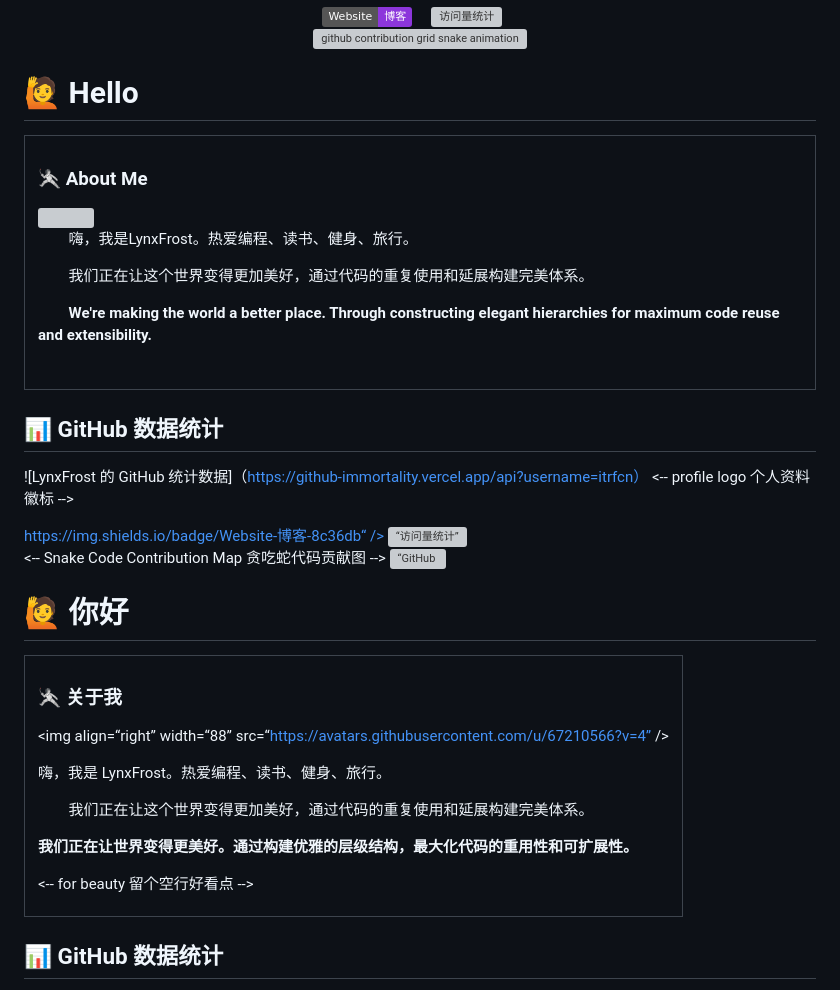
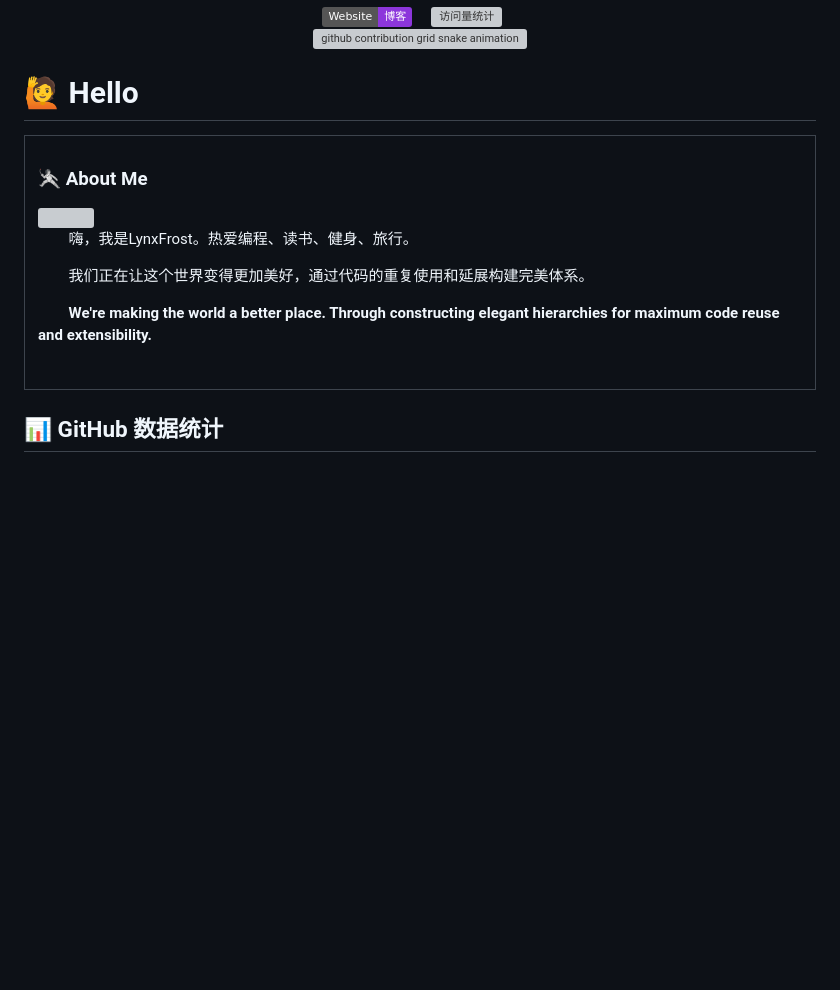
Before and after one commit to itrfcn/itrfcn, a Markdown page: README.md, the part around the change. GitHub-like rendering; badges without logos; blank space fills up the shorter version; grey boxes are pictures that could not be loaded.

```diff
--- a/README.md
+++ b/README.md
@@ -18,7 +18,6 @@
 #  🙋 Hello
 
 <table>
-
 <tr><td>
 
 ### 🤺 About Me
@@ -28,52 +27,12 @@
 <p>&emsp;&emsp;嗨，我是LynxFrost。热爱编程、读书、健身、旅行。</p>
 <p>&emsp;&emsp;我们正在让这个世界变得更加美好，通过代码的重复使用和延展构建完美体系。</p>
 <p>&emsp;&emsp;<strong>We're making the world a better place. Through constructing elegant hierarchies for maximum code reuse and extensibility.</strong></p>
-
   <!-- for beauty 留个空行好看点 -->
   <div>&nbsp;</div>
 
 
 </table>
 
-## 📊 GitHub 数据统计
-
-
-<div align=“center”>
-
-![LynxFrost 的 GitHub 统计数据]（https://github-immortality.vercel.app/api?username=itrfcn）
-<-- profile logo 个人资料徽标 -->
-<div>
-<a href=“https://blog.itrf.cn/”>https://img.shields.io/badge/Website-博客-8c36db“ /></a>
-<img src=“https://komarev.com/ghpvc/?username=itrfcn&label=Views&color=orange&style=flat” alt=“访问量统计” />
-</div>
-<-- Snake Code Contribution Map 贪吃蛇代码贡献图 -->
-<picture>
-<source media=“（prefers-color-scheme： dark）” srcset=“https://raw.githubusercontent.com/itrfcn/itrfcn/output/github-contribution-grid-snake-dark.svg”>
-<source media=“（prefers-color-scheme： light）” srcset=“https://raw.githubusercontent.com/itrfcn/itrfcn/output/github-contribution-grid-snake.svg”>
-<img alt=“GitHub 贡献网格蛇形动画” src=“https://raw.githubusercontent.com/itrfcn/itrfcn/output/github-contribution-grid-snake.svg”>
-</图片>
-
-</div>
-
-# 🙋 你好
-
-<table>
-
-<tr><td>
-
-### 🤺 关于我
-
-<img align=“right” width=“88” src=“https://avatars.githubusercontent.com/u/67210566?v=4” />
-
-<p> 嗨，我是 LynxFrost。热爱编程、读书、健身、旅行。</p>
-<p>  我们正在让这个世界变得更加美好，通过代码的重复使用和延展构建完美体系。</p>
-<p> <strong> 我们正在让世界变得更美好。通过构建优雅的层级结构，最大化代码的重用性和可扩展性。</strong></p>
-
-<-- for beauty 留个空行好看点 -->
-<div> </div>
-
-
-</table>
 
 ## 📊 GitHub 数据统计
 
```
